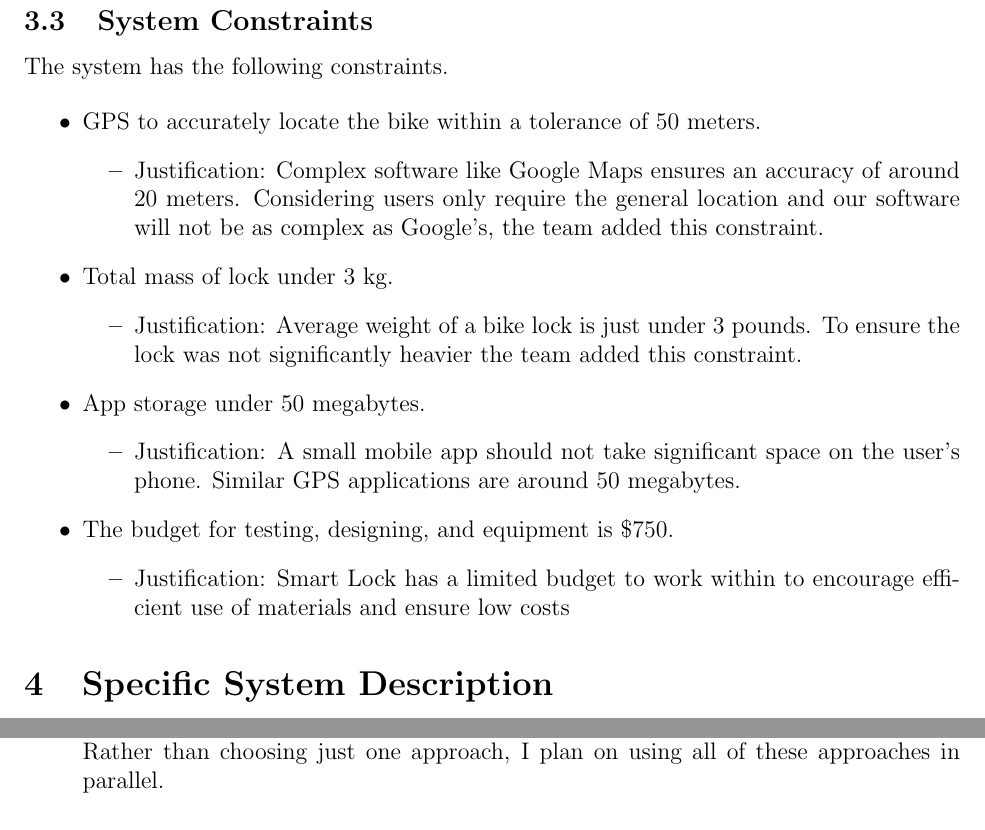
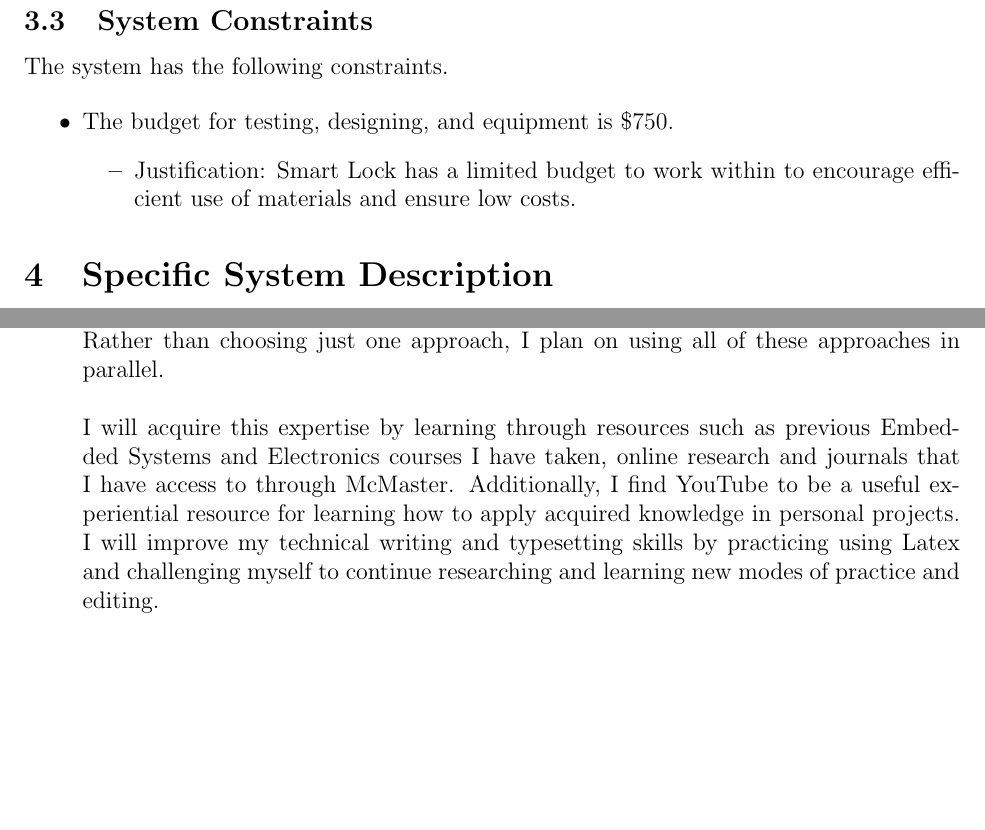
Before and after one commit to NevoAbigail/Capstone, a LaTeX document (docs/SRS/SRS.tex): two parts of pages 9 and 31 of 32, joined at a grey line, cut so that both start at the same text, the shorter picture padded with empty space. Compiled offline with pdfLaTeX.

Commit message:
reflection

```diff
--- a/docs/SRS/SRS.tex
+++ b/docs/SRS/SRS.tex
@@ -333,27 +333,9 @@ The system has the following constraints.
 
 \begin{itemize}
 
-\item GPS to accurately locate the bike within a tolerance of 50 meters.
-	\begin{itemize}
-		\item Justification: Complex software like Google Maps ensures an accuracy of around 20 meters. Considering users only 		require the general location and our software will not be as complex as Google’s, the team added this constraint.
-	\end{itemize}
-%Source: https://support.google.com/maps/answer/2839911?hl=en\&co=GENIE.Platform\%3DAndroid
-
-\item Total mass of lock under 3 kg.
-	\begin{itemize}
-		\item Justification: Average weight of a bike lock is just under 3 pounds. To ensure the lock was not significantly 				heavier the team added this constraint.
-	\end{itemize}
-%Source: https://www.nytimes.com/wirecutter/reviews/best-bike-lock/
-
-\item App storage under 50 megabytes.
-	\begin{itemize}
-		\item Justification: A small mobile app should not take significant space on the user's phone. Similar GPS applications 			are around 50 megabytes.
-	\end{itemize}
-%Source: https://apps.apple.com/us/app/gps-fields-area-measure/id1123033235
-
 \item The budget for testing, designing, and equipment is \$750.
 	\begin{itemize}
-		\item Justification: Smart Lock has a limited budget to work within to encourage efficient use of materials and ensure low 			costs
+		\item Justification: Smart Lock has a limited budget to work within to encourage efficient use of materials and ensure low costs.
 	\end{itemize}
 
 \end{itemize}
@@ -1101,6 +1088,10 @@ Steffi:
 \\
 Abi:
 \\ There are many different approaches to learning technical skills, such as Bluetooth. I plan to approach learning this skill by researching on the Internet, asking our supervisor for potential resources or personal knowledge, seeking help from peers who have more knowledge on the subject. After researching which hardware is needed to implement wireless communication, I will learn by doing, slowly building up my skills. Rather than choosing just one approach, I plan on using all of these approaches in parallel.
+\\
+\\
+I will acquire this expertise by learning through resources such as previous Embedded Systems and Electronics courses I have taken, online research and journals that I have access to through McMaster. Additionally, I find YouTube to be a useful experiential resource for learning how to apply acquired knowledge in personal projects. I will improve my technical writing and typesetting skills by practicing using Latex and challenging myself to continue researching and learning new modes of practice and editing.
+\\
 
 \end{enumerate}
 
```
Also changed, not shown: docs/SRS/SRS.tex (5 more changed lines).
